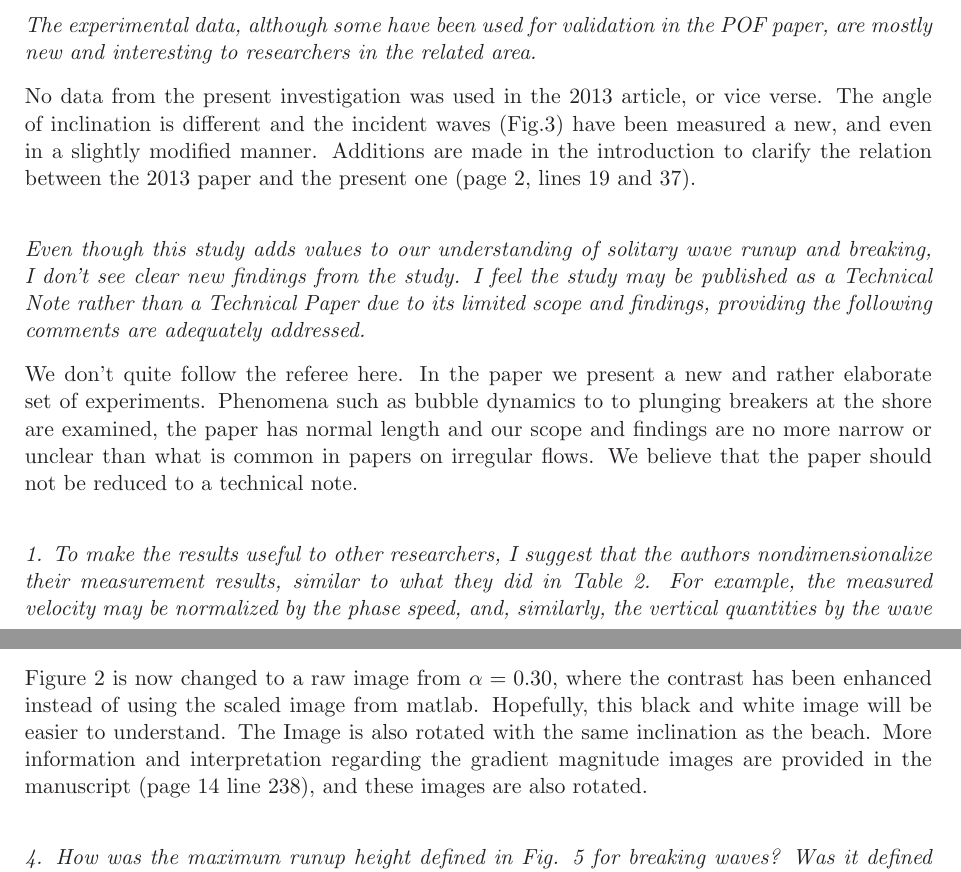
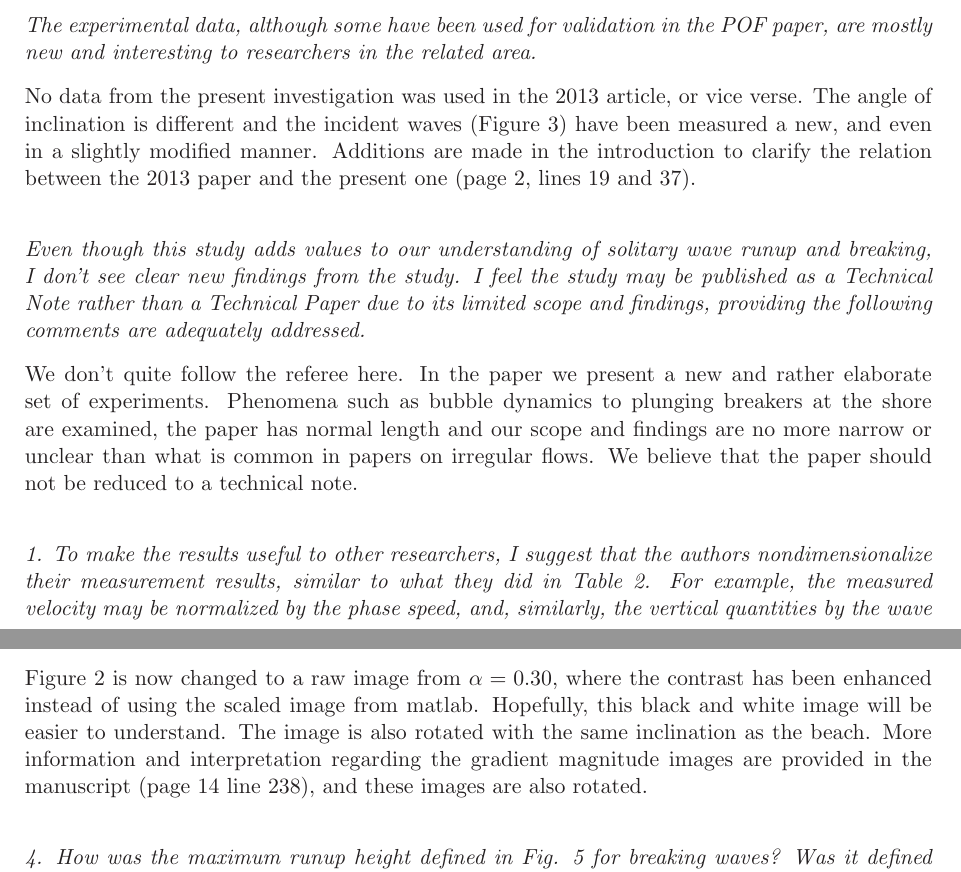
Before and after one commit to geirkp/expbreak, a LaTeX document (Reviews/rev1.tex): two parts of pages 1 and 2 of 4, joined at a grey line, cut so that both start at the same text. Compiled offline with LaTeX, dvips and Ghostscript.

Commit message:
ferdig rev 1

```diff
--- a/Reviews/rev1.tex
+++ b/Reviews/rev1.tex
@@ -27,7 +27,7 @@ observed in the other measurements are real.
 experimental data, although some have been used for validation in the POF paper, are mostly new and interesting to
 researchers in the related area.}
 No data from the present investigation was used in the 2013 article, or vice verse. The angle of inclination
-is different and the incident waves (Fig.3) have been measured a new, and even in a slightly modified manner.
+is different and the incident waves (Figure 3) have been measured a new, and even in a slightly modified manner.
 Additions are made in the introduction to clarify the relation between the 2013 paper and the present one (page 2, lines 19 and 37).
 
 \refpoint{ Even though this study adds values to our understanding of solitary wave runup and
@@ -35,7 +35,7 @@ breaking, I don't see clear new findings from the study.
  I feel the study may be published as a Technical Note rather than a Technical Paper due to its limited scope and
 findings, providing the following comments are adequately addressed.}
 We don't quite follow the referee here. In the paper we present a new and rather elaborate set of experiments.
-Phenomena such as bubble dynamics to to plunging breakers at the shore are examined,
+Phenomena such as bubble dynamics to plunging breakers at the shore are examined,
 the paper has normal length and our scope and findings are no more narrow or unclear than what is common in
 papers on irregular flows.
 We believe that the paper should not be reduced to a technical note.
@@ -56,7 +56,7 @@ The number of repetitions is three (N=3), and is provided in the text in page 4,
 We do not attempt to quantify turbulence. Instead we investigate the evolution of overall velocity profiles on the beach.
 
 \refpoint{3.The photos in Figs. 2 and 13-14 are difficult to read and understand. Not sure what the causes are (the original images, the image enhancing (gradient) process, and/or the pseudo color?)!}
-Figure 2 is now changed to a raw image from $\alpha=0.30$, where the contrast has been enhanced instead of using the scaled image from matlab. Hopefully, this black and white image will be easier to understand. The Image is also rotated with the same inclination as the beach. More information and interpretation regarding the gradient magnitude images are provided in the manuscript (page 14 line 238), and these images are also rotated.
+Figure 2 is now changed to a raw image from $\alpha=0.30$, where the contrast has been enhanced instead of using the scaled image from matlab. Hopefully, this black and white image will be easier to understand. The image is also rotated with the same inclination as the beach. More information and interpretation regarding the gradient magnitude images are provided in the manuscript (page 14 line 238), and these images are also rotated.
 
 \refpoint{4.	How was the maximum runup height defined in Fig. 5 for breaking waves? Was it defined only up to the impingement
  (after that the model cannot handle)?  If so, that is not a typical definition of wave runup height. }
```
Also changed, not shown: Reviews/rev1.pdf, 1 other file.
